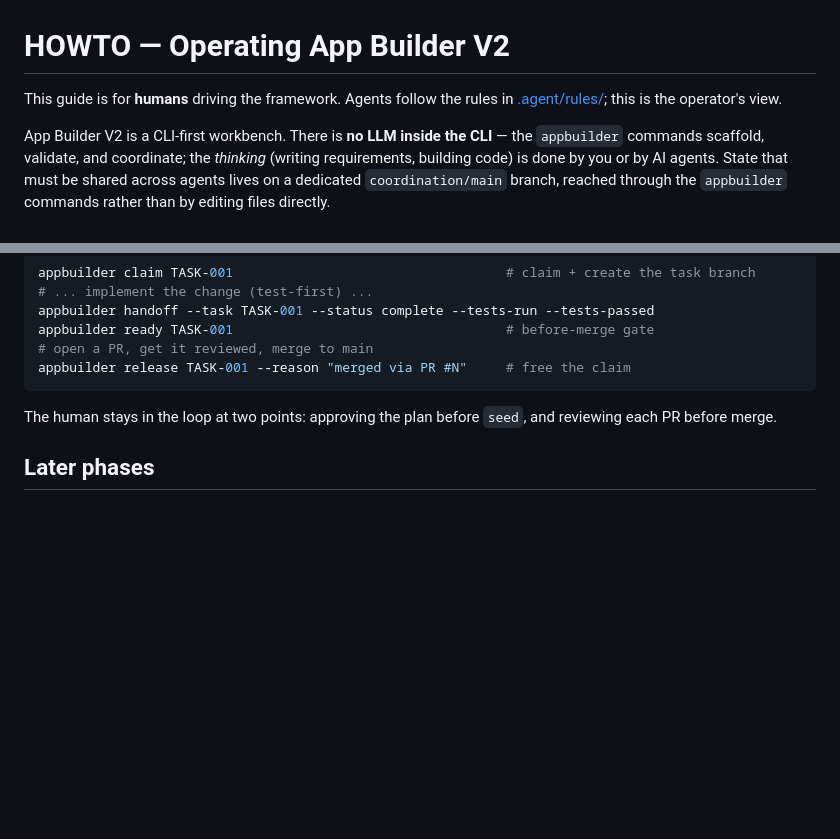
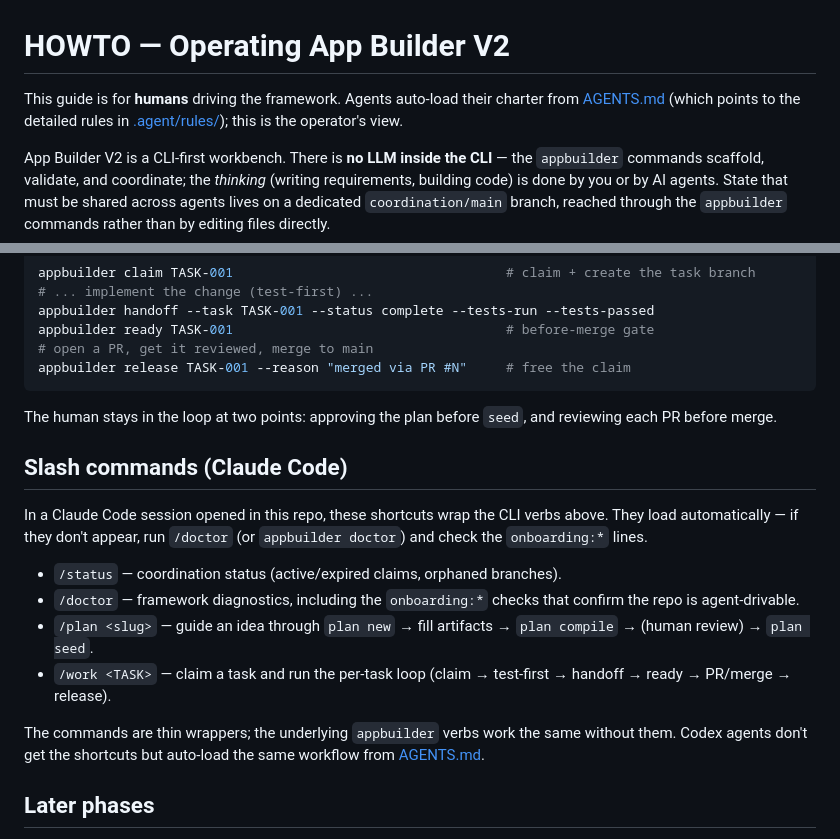
Before and after one commit to KJG54/Agentic-Software-Framework, a Markdown page: HOWTO.md, 2 parts joined by grey strips. GitHub-like rendering; blank space fills up the shorter version.

Commit message:
docs: document slash commands and AGENTS.md onboarding in HOWTO
Add a "Slash commands (Claude Code)" section (/status, /doctor, /plan,
/work) and point the intro at AGENTS.md as the agent charter, so operators
know the shortcuts exist and how to verify they loaded.

Co-Authored-By: Claude Opus 4.8 <noreply@anthropic.com>

```diff
--- a/HOWTO.md
+++ b/HOWTO.md
@@ -1,7 +1,8 @@
 # HOWTO — Operating App Builder V2
 
-This guide is for **humans** driving the framework. Agents follow the rules in
-[.agent/rules/](.agent/rules/); this is the operator's view.
+This guide is for **humans** driving the framework. Agents auto-load their charter from
+[AGENTS.md](AGENTS.md) (which points to the detailed rules in [.agent/rules/](.agent/rules/));
+this is the operator's view.
 
 App Builder V2 is a CLI-first workbench. There is **no LLM inside the CLI** — the `appbuilder`
 commands scaffold, validate, and coordinate; the *thinking* (writing requirements, building
@@ -80,6 +81,23 @@ appbuilder release TASK-001 --reason "merged via PR #N"     # free the claim
 The human stays in the loop at two points: approving the plan before `seed`, and reviewing each
 PR before merge.
 
+## Slash commands (Claude Code)
+
+In a Claude Code session opened in this repo, these shortcuts wrap the CLI verbs above. They
+load automatically — if they don't appear, run `/doctor` (or `appbuilder doctor`) and check the
+`onboarding:*` lines.
+
+- `/status` — coordination status (active/expired claims, orphaned branches).
+- `/doctor` — framework diagnostics, including the `onboarding:*` checks that confirm the repo
+  is agent-drivable.
+- `/plan <slug>` — guide an idea through `plan new` → fill artifacts → `plan compile` → (human
+  review) → `plan seed`.
+- `/work <TASK>` — claim a task and run the per-task loop (claim → test-first → handoff →
+  ready → PR/merge → release).
+
+The commands are thin wrappers; the underlying `appbuilder` verbs work the same without them.
+Codex agents don't get the shortcuts but auto-load the same workflow from [AGENTS.md](AGENTS.md).
+
 ## Later phases
 
 `start`, `scaffold`, `build`, `test`, `review`, and `ship` are placeholders today. They will
```
